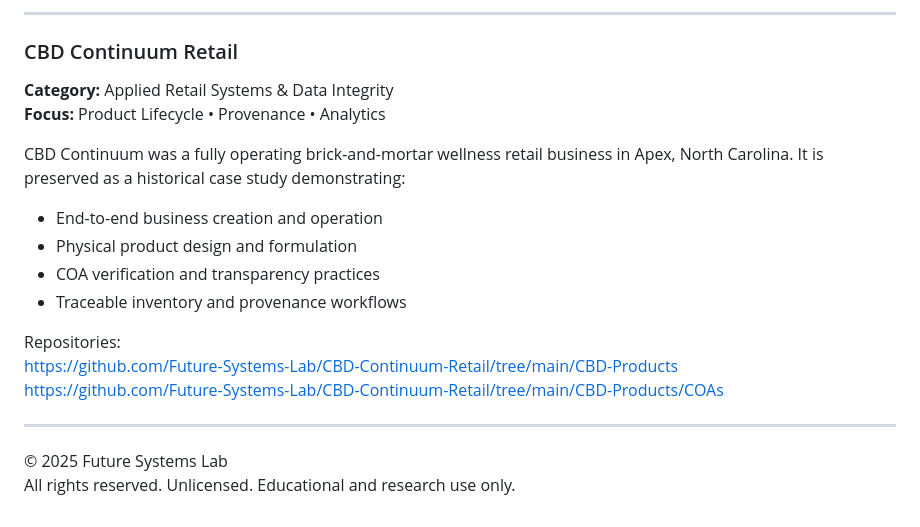
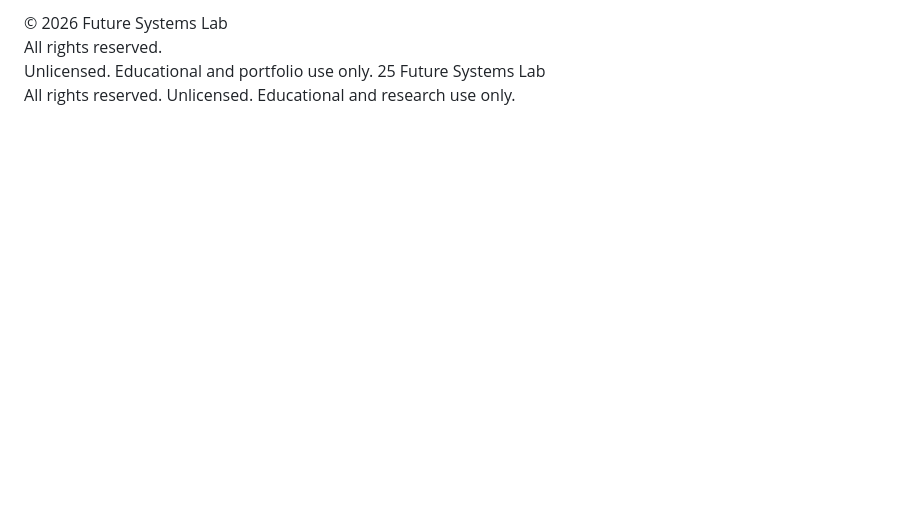
Before and after one commit to Future-Systems-Lab/Future-Systems-Lab-profile, a Markdown page: README.md, the part around one of its changes. GitHub-like rendering; blank space fills up the shorter version.

```diff
--- a/README.md
+++ b/README.md
@@ -155,22 +86,5 @@ https://github.com/Future-Systems-Lab/anonymous-therapy-prototype
----
-
-### CBD Continuum Retail
-
-**Category:** Applied Retail Systems & Data Integrity
-**Focus:** Product Lifecycle • Provenance • Analytics
-
-CBD Continuum was a fully operating brick-and-mortar wellness retail business in Apex, North Carolina. It is preserved as a historical case study demonstrating:
-
-- End-to-end business creation and operation
-- Physical product design and formulation
-- COA verification and transparency practices
-- Traceable inventory and provenance workflows
-
-Repositories:
-https://github.com/Future-Systems-Lab/CBD-Continuum-Retail/tree/main/CBD-Products
-https://github.com/Future-Systems-Lab/CBD-Continuum-Retail/tree/main/CBD-Products/COAs
-
----
-
-© 2025 Future Systems Lab
+© 2026 Future Systems Lab
+All rights reserved.
+Unlicensed. Educational and portfolio use only.
+25 Future Systems Lab
 All rights reserved. Unlicensed. Educational and research use only.
```
Also changed, not shown: other parts of README.md (+43 -112 lines).
